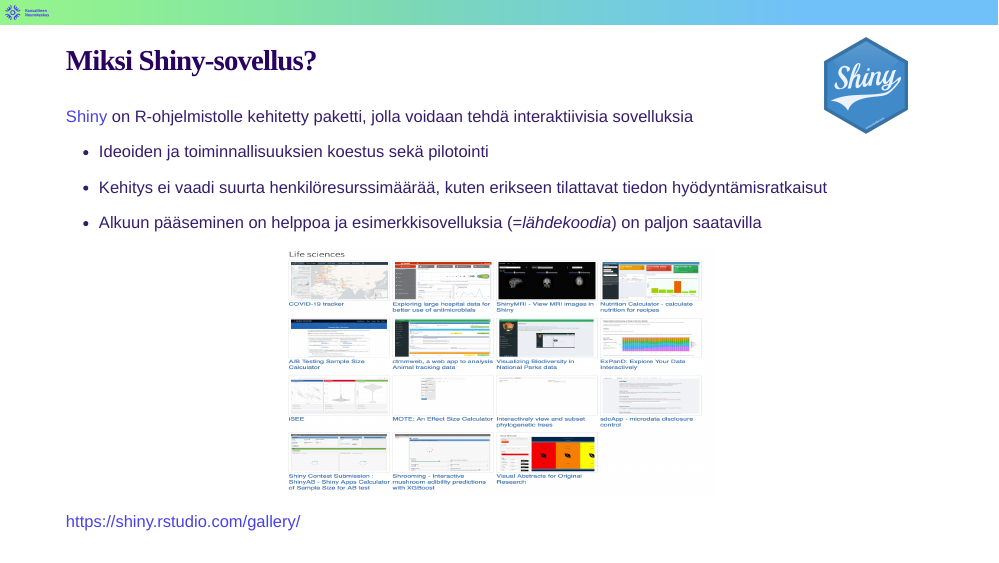
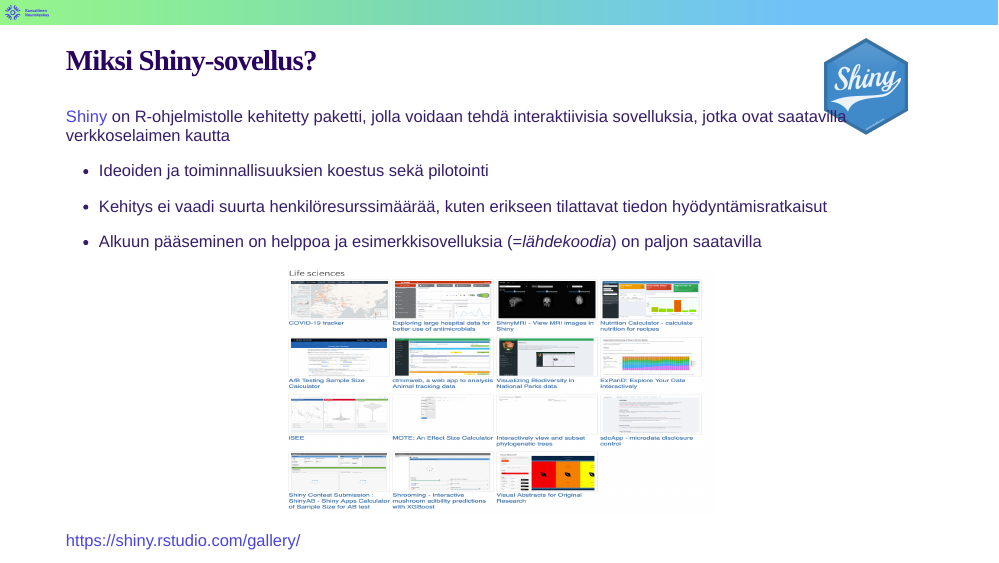
Before and after one commit to janikmiet/aihub2020, an R Markdown document (aihub.Rmd): page 4 of 10. The pictures show the slides in the output file aihub.html that the author committed with the source; the slides are laid out offline by our stand-in for remark.js, each with all of its steps uncovered, in fonts that may differ from those the slides ask for, and without slide numbers, shadows or browser add-ons.

Commit message:
viimehetken muutokset

```diff
--- a/aihub.Rmd
+++ b/aihub.Rmd
@@ -106,17 +106,13 @@
 
 ### Miksi Shiny-sovellus?
 
-[Shiny](https://rstudio.com/products/shiny/) on R-ohjelmistolle kehitetty paketti, jolla voidaan tehdä interaktiivisia sovelluksia
+[Shiny](https://rstudio.com/products/shiny/) on R-ohjelmistolle kehitetty paketti, jolla voidaan tehdä interaktiivisia sovelluksia, jotka ovat saatavilla verkkoselaimen kautta
 
 --
 
 - Ideoiden ja toiminnallisuuksien koestus sekä pilotointi
 
---
-
 - Kehitys ei vaadi suurta henkilöresurssimäärää, kuten erikseen tilattavat tiedon hyödyntämisratkaisut
-
---
 
 - Alkuun pääseminen on helppoa ja esimerkkisovelluksia (=*lähdekoodia*) on paljon saatavilla
 
```
Also changed, not shown: aihub.html, output/index.html.
